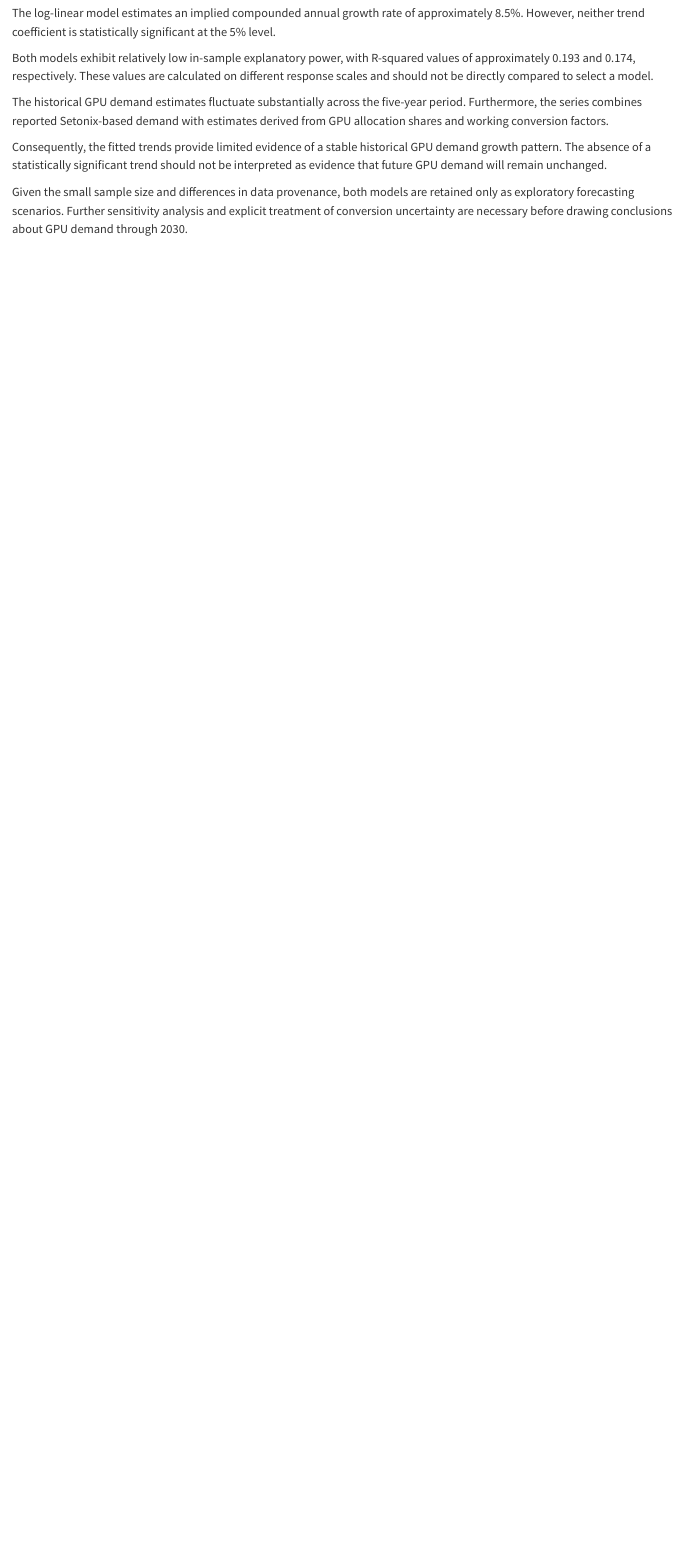
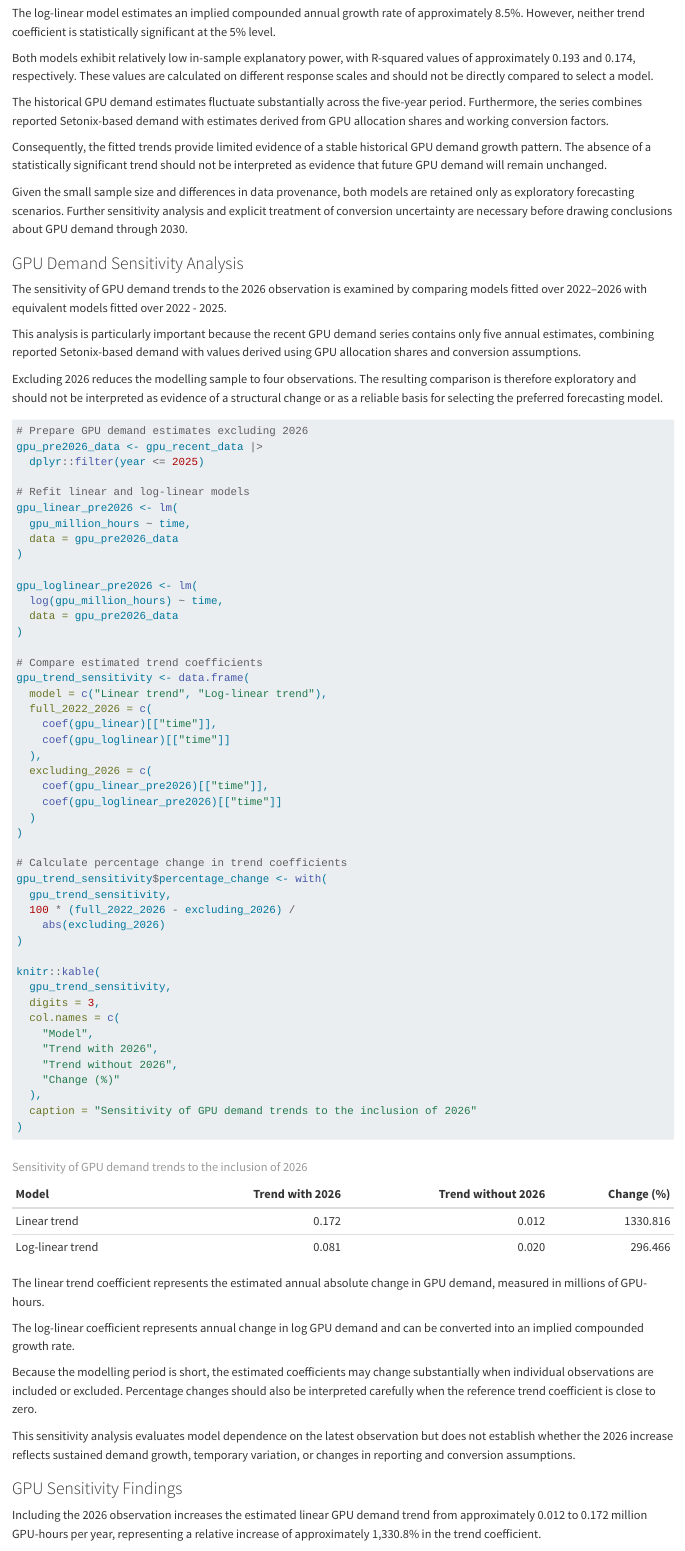
Before and after one commit to yusufkurniar/aas-supercomputing-demand-forecasting, a Quarto document (07_model_development.qmd): the page in a window 1100 px wide, from 14060 px down. Rendered offline with R 4.5, knitr and Pandoc in place of Quarto, with nearby package versions.

Commit message:
Assess GPU Demand Trend Sensitivity to 2026
- Refit GPU linear and log-linear models using 2022–2025 estimates.
- Compare trend coefficients with the full 2022–2026 models.
- Quantify the substantial influence of 2026 on estimated GPU demand growth.
- Document the instability of trend estimates derived from four to five annual observations.
- Highlight uncertainties arising from mixed reporting methods and conversion assumptions.
- Retain both specifications as exploratory scenarios for future GPU demand projections.

````diff
--- a/07_model_development.qmd
+++ b/07_model_development.qmd
@@ -466,3 +466,75 @@ The historical GPU demand estimates fluctuate substantially across the five-year
 Consequently, the fitted trends provide limited evidence of a stable historical GPU demand growth pattern. The absence of a statistically significant trend should not be interpreted as evidence that future GPU demand will remain unchanged.
 
 Given the small sample size and differences in data provenance, both models are retained only as exploratory forecasting scenarios. Further sensitivity analysis and explicit treatment of conversion uncertainty are necessary before drawing conclusions about GPU demand through 2030.
+
+### GPU Demand Sensitivity Analysis
+
+The sensitivity of GPU demand trends to the 2026 observation is examined by comparing models fitted over 2022–2026 with equivalent
+models fitted over 2022 - 2025.
+
+This analysis is particularly important because the recent GPU demand series contains only five annual estimates, combining
+reported Setonix-based demand with values derived using GPU allocation shares and conversion assumptions.
+
+Excluding 2026 reduces the modelling sample to four observations. The resulting comparison is therefore exploratory and should not
+be interpreted as evidence of a structural change or as a reliable basis for selecting the preferred forecasting model.
+
+```{r gpu-trend-sensitivity}
+# Prepare GPU demand estimates excluding 2026
+gpu_pre2026_data <- gpu_recent_data |>
+  dplyr::filter(year <= 2025)
+
+# Refit linear and log-linear models
+gpu_linear_pre2026 <- lm(
+  gpu_million_hours ~ time,
+  data = gpu_pre2026_data
+)
+
+gpu_loglinear_pre2026 <- lm(
+  log(gpu_million_hours) ~ time,
+  data = gpu_pre2026_data
+)
+
+# Compare estimated trend coefficients
+gpu_trend_sensitivity <- data.frame(
+  model = c("Linear trend", "Log-linear trend"),
+  full_2022_2026 = c(
+    coef(gpu_linear)[["time"]],
+    coef(gpu_loglinear)[["time"]]
+  ),
+  excluding_2026 = c(
+    coef(gpu_linear_pre2026)[["time"]],
+    coef(gpu_loglinear_pre2026)[["time"]]
+  )
+)
+
+# Calculate percentage change in trend coefficients
+gpu_trend_sensitivity$percentage_change <- with(
+  gpu_trend_sensitivity,
+  100 * (full_2022_2026 - excluding_2026) /
+    abs(excluding_2026)
+)
+
+knitr::kable(
+  gpu_trend_sensitivity,
+  digits = 3,
+  col.names = c(
+    "Model",
+    "Trend with 2026",
+    "Trend without 2026",
+    "Change (%)"
+  ),
+  caption = "Sensitivity of GPU demand trends to the inclusion of 2026"
+)
+```
+
+The linear trend coefficient represents the estimated annual absolute change in GPU demand, measured in millions of GPU-hours.
+
+The log-linear coefficient represents annual change in log GPU demand and can be converted into an implied compounded growth rate.
+
+Because the modelling period is short, the estimated coefficients may change substantially when individual observations are included or excluded. Percentage changes should also be interpreted carefully when the reference trend coefficient is close to zero.
+
+This sensitivity analysis evaluates model dependence on the latest observation but does not establish whether the 2026 increase reflects sustained demand growth, temporary variation, or changes in reporting and conversion assumptions.
+
+### GPU Sensitivity Findings
+
+Including the 2026 observation increases the estimated linear GPU demand trend from approximately 0.012 to 0.172 million GPU-hours per year, representing a relative increase of approximately 1,330.8% in the trend coefficient.
````
Also changed, not shown: assets/data/data clean/integrated_hpc_source_data.xlsx, assets/data/data clean/reconciled_demand_allocation_summary.xlsx, assets/data/data clean/reconciled_field_of_research_summary.xlsx, assets/progress/Internship Progress.xlsx, 07_model_development.qmd (12 more changed lines), 3 other files.
